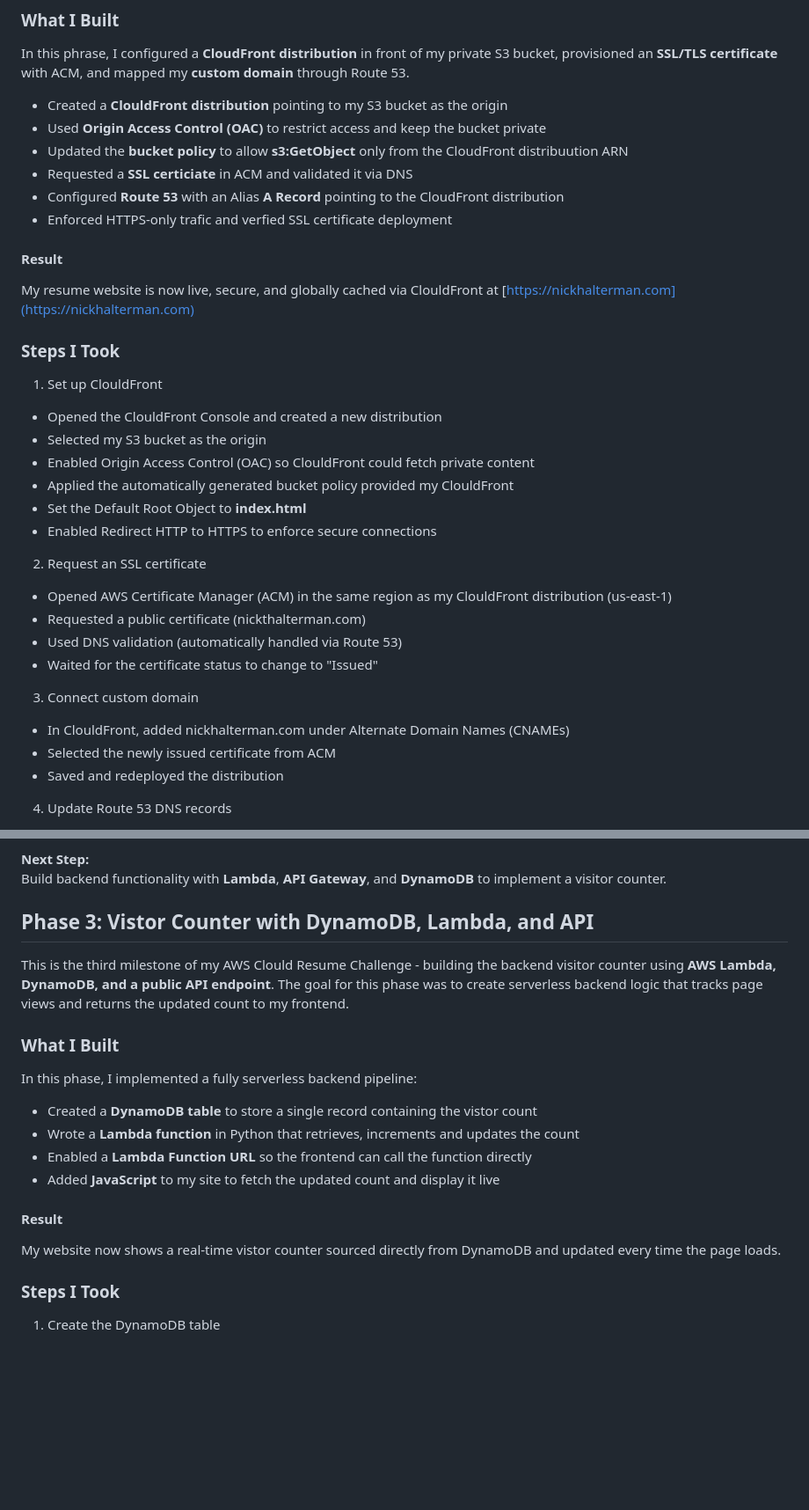
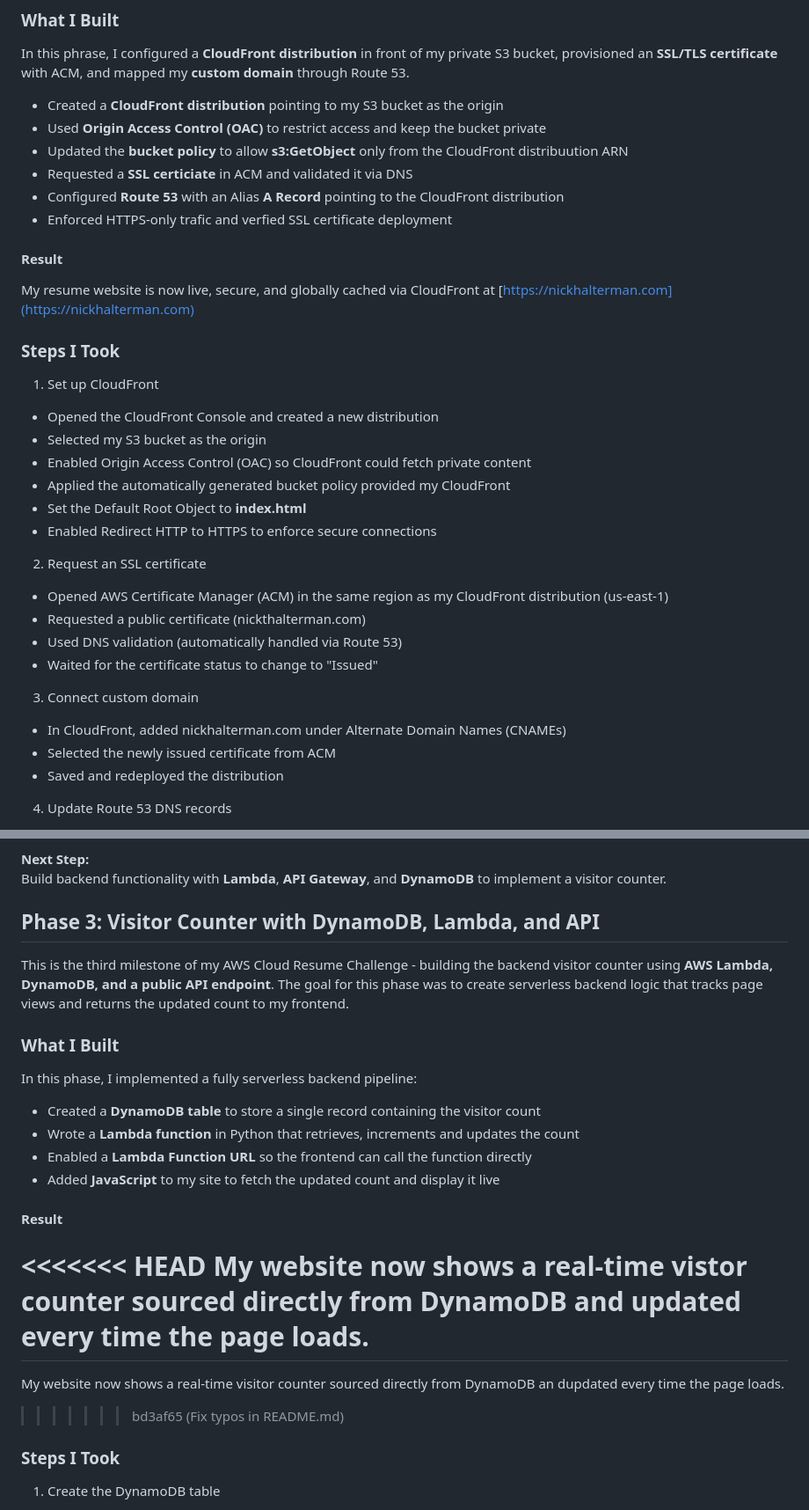
Before and after one commit to nickhalterman/cloud_resume_challenge, a Markdown page: README.md, 2 parts joined by grey strips. Shown: that part at 88% size. Rendered like a GitHub page; blank space fills up the shorter version.

Commit message:
Fix typos in README.md

```diff
--- a/README.md
+++ b/README.md
@@ -124,7 +124,7 @@ This is the second milestone of my AWS Cloud Resume Challenge - securing and dis
 
 In this phrase, I configured a **CloudFront distribution** in front of my private S3 bucket, provisioned an **SSL/TLS certificate** with ACM, and mapped my **custom domain** through Route 53.
 
-- Created a **ClouldFront distribution** pointing to my S3 bucket as the origin
+- Created a **CloudFront distribution** pointing to my S3 bucket as the origin
 - Used **Origin Access Control (OAC)** to restrict access and keep the bucket private
 - Updated the **bucket policy** to allow **s3:GetObject** only from the CloudFront distribuution ARN
 - Requested a **SSL certiciate** in ACM and validated it via DNS
@@ -133,29 +133,29 @@ In this phrase, I configured a **CloudFront distribution** in front of my privat
 
 #### Result
 
-My resume website is now live, secure, and globally cached via ClouldFront at [https://nickhalterman.com](https://nickhalterman.com)
+My resume website is now live, secure, and globally cached via CloudFront at [https://nickhalterman.com](https://nickhalterman.com)
 
 ### Steps I Took
 
-1. Set up ClouldFront
+1. Set up CloudFront
 
-  - Opened the ClouldFront Console and created a new distribution
+  - Opened the CloudFront Console and created a new distribution
   - Selected my S3 bucket as the origin
-  - Enabled Origin Access Control (OAC) so ClouldFront could fetch private content
-  - Applied the automatically generated bucket policy provided my ClouldFront
+  - Enabled Origin Access Control (OAC) so CloudFront could fetch private content
+  - Applied the automatically generated bucket policy provided my CloudFront
   - Set the Default Root Object to **index.html**
   - Enabled Redirect HTTP to HTTPS to enforce secure connections
 
 2. Request an SSL certificate
 
-  - Opened AWS Certificate Manager (ACM) in the same region as my ClouldFront distribution (us-east-1)
+  - Opened AWS Certificate Manager (ACM) in the same region as my CloudFront distribution (us-east-1)
   - Requested a public certificate (nickthalterman.com)
   - Used DNS validation (automatically handled via Route 53)
   - Waited for the certificate status to change to "Issued"
 
 3. Connect custom domain
 
-  - In ClouldFront, added nickhalterman.com under Alternate Domain Names (CNAMEs)
+  - In CloudFront, added nickhalterman.com under Alternate Domain Names (CNAMEs)
   - Selected the newly issued certificate from ACM
   - Saved and redeployed the distribution
 
@@ -201,22 +201,26 @@ Using the AWS Console helped me understand the relationships between CloudFront,
 **Next Step:**
 Build backend functionality with **Lambda**, **API Gateway**, and **DynamoDB** to implement a visitor counter.
 
-## Phase 3: Vistor Counter with DynamoDB, Lambda, and API
+## Phase 3: Visitor Counter with DynamoDB, Lambda, and API
 
-This is the third milestone of my AWS Clould Resume Challenge - building the backend visitor counter using **AWS Lambda, DynamoDB, and a public API endpoint**. The goal for this phase was to create serverless backend logic that tracks page views and returns the updated count to my frontend.
+This is the third milestone of my AWS Cloud Resume Challenge - building the backend visitor counter using **AWS Lambda, DynamoDB, and a public API endpoint**. The goal for this phase was to create serverless backend logic that tracks page views and returns the updated count to my frontend.
 
 ### What I Built
 
 In this phase, I implemented a fully serverless backend pipeline:
 
-- Created a **DynamoDB table** to store a single record containing the vistor count
+- Created a **DynamoDB table** to store a single record containing the visitor count
 - Wrote a **Lambda function** in Python that retrieves, increments and updates the count
 - Enabled a **Lambda Function URL** so the frontend can call the function directly
 - Added **JavaScript** to my site to fetch the updated count and display it live
 
 #### Result
 
+<<<<<<< HEAD
 My website now shows a real-time vistor counter sourced directly from DynamoDB and updated every time the page loads.
+=======
+My website now shows a real-time visitor counter sourced directly from DynamoDB an dupdated every time the page loads.
+>>>>>>> bd3af65 (Fix typos in README.md)
 
 ### Steps I Took
 
```
Also changed, not shown: other parts of README.md (+1 -1 lines).
